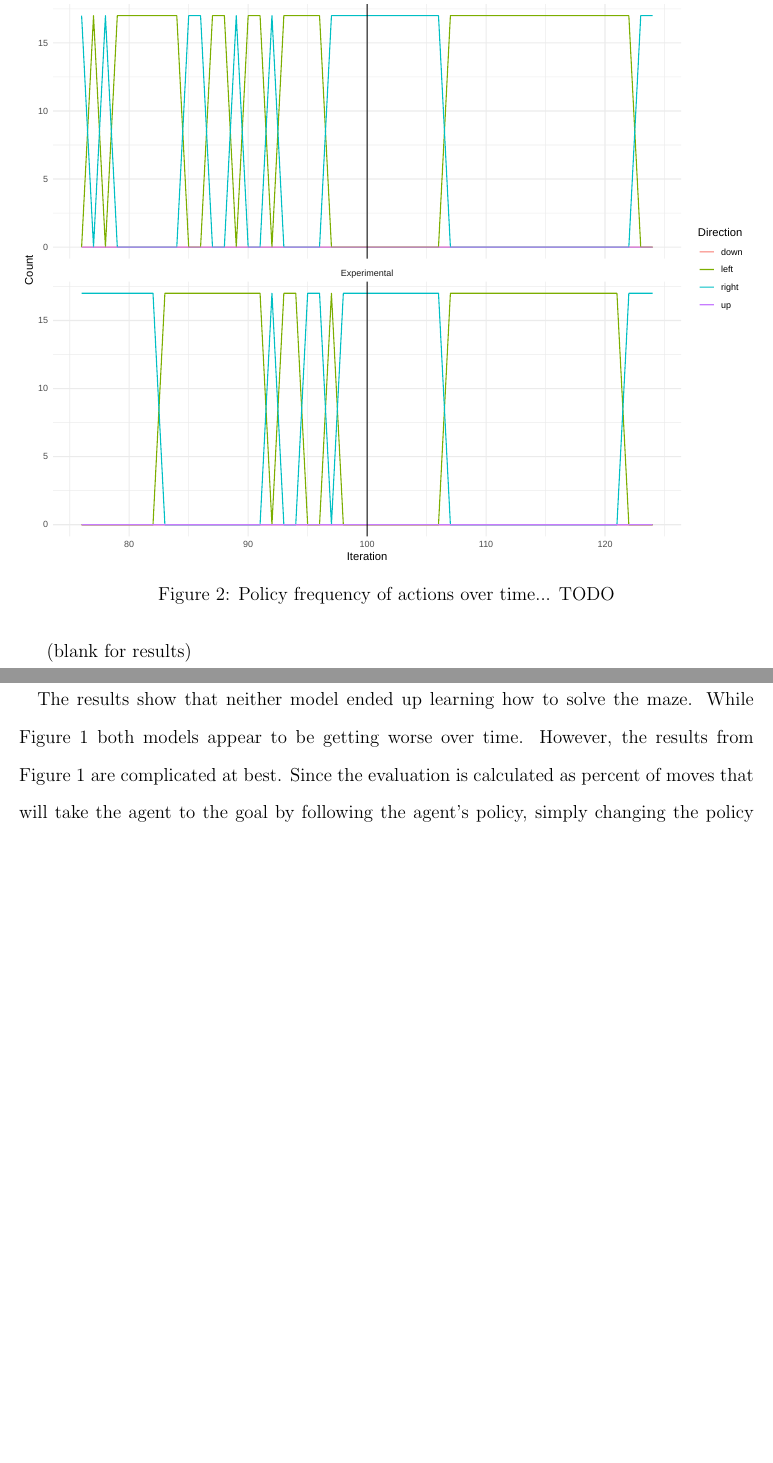
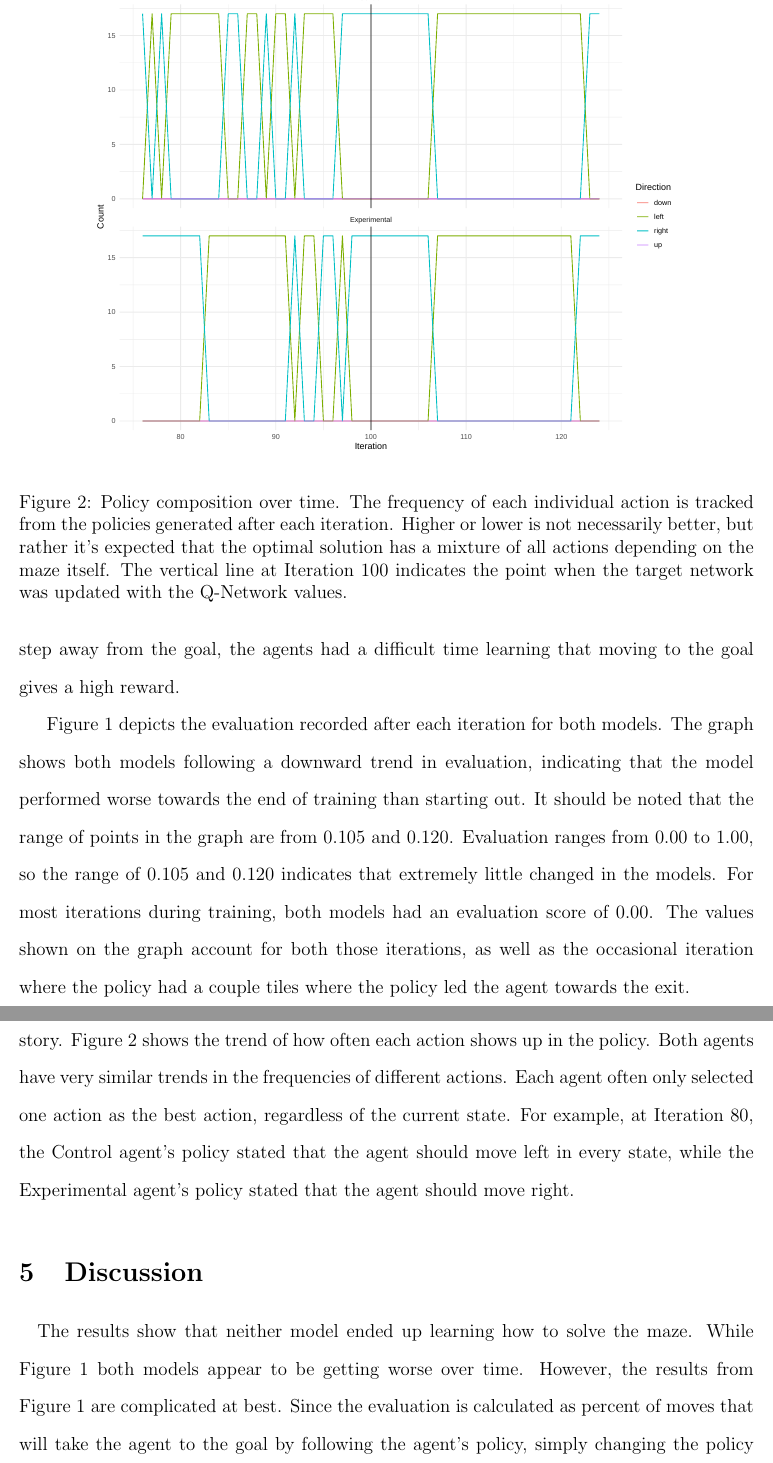
Before and after one commit to LittleTealeaf/DS-480-Capstone, a LaTeX document (paper/document.tex): two parts of pages 9 and 10 of 14 before the commit and two parts of pages 8 and 9 of 14 after it, joined at a grey line, cut so that both start at the same text, the shorter picture padded with empty space. Compiled offline with pdfLaTeX.

Commit message:
readed stuff

```diff
--- a/paper/document.tex
+++ b/paper/document.tex
@@ -180,8 +156,10 @@ NOTE: This section is WIP. To work on the Discussion page, I'm building an outli
 \end{figure}
 
 \begin{figure}[h]
-	\includesvg[width=\linewidth]{svg-graphs/graph_directional}
-	\caption{Policy frequency of actions over time... TODO}
+	\begin{center}
+	\includesvg[width=0.8\linewidth]{svg-graphs/graph_directional}
+	\end{center}
+	\caption{Policy composition over time. The frequency of each individual action is tracked from the policies generated after each iteration. Higher or lower is not necessarily better, but rather it's expected that the optimal solution has a mixture of all actions depending on the maze itself. The vertical line at Iteration 100 indicates the point when the target network was updated with the Q-Network values.}
 	\label{fig:directional}
 \end{figure}
 
@@ -218,21 +196,6 @@ NOTE: This section is WIP. To work on the Discussion page, I'm building an outli
 \end{figure}
 
 
-% \subsection{Previous Results Draft}
-%
-% \paragraph{}
-% The two models were trained on identical datasets.
-% In total, $10,000$ observations were recorded for each model.
-% Each model was given the same observations and dataset, and trained in the same manner.
-%
-%
-% \paragraph{}
-% Figure \ref{fig:graphs} shows the model evaluation throughout the training.
-% The control model did not change it's policy at all, so it maintained a consistent Evaluation level.
-% The experimental model has two distinct properties.
-% First, it has signicicantly lower evaluations than the control model.
-% At no point during the training did the experimental model obtain a higher evaluation than the control model.
-% Second, the model shows an initial dip in it's evaluation during the first $500$ iterations.
-% Afterwards, it slowly climbs back up, but never higher than it had in the first few iterations.
-%
+Neither model substantially learned much during the training observed.
+Even when one step away from the goal, the agents had a difficult time learning that moving to the goal gives a high reward.
 
@@ -242,5 +202,17 @@ NOTE: This section is WIP. To work on the Discussion page, I'm building an outli
-(blank for results)
-\newpage
+Figure \ref{fig:evaluation} depicts the evaluation recorded after each iteration for both models.
+The graph shows both models following a downward trend in evaluation, indicating that the model performed worse towards the end of training than starting out.
+It should be noted that the range of points in the graph are from $0.105$ and $0.120$.
+Evaluation ranges from $0.00$ to $1.00$, so the range of $0.105$ and $0.120$ indicates that extremely little changed in the models.
+For most iterations during training, both models had an evaluation score of $0.00$.
+The values shown on the graph account for both those iterations, as well as the occasional iteration where the policy had a couple tiles where the policy led the agent towards the exit.
+
+The data pertaining to the frequency an action shows up in the policy tells a different story.
+Figure \ref{fig:directional} shows the trend of how often each action shows up in the policy.
+Both agents have very similar trends in the frequencies of different actions.
+Each agent often only selected one action as the best action, regardless of the current state.
+For example, at Iteration 80, the Control agent's policy stated that the agent should move left in every state, while the Experimental agent's policy stated that the agent should move right.
+
+
 
 \section{Discussion}
 
```
Also changed, not shown: paper/document.tex (69 more changed lines).
